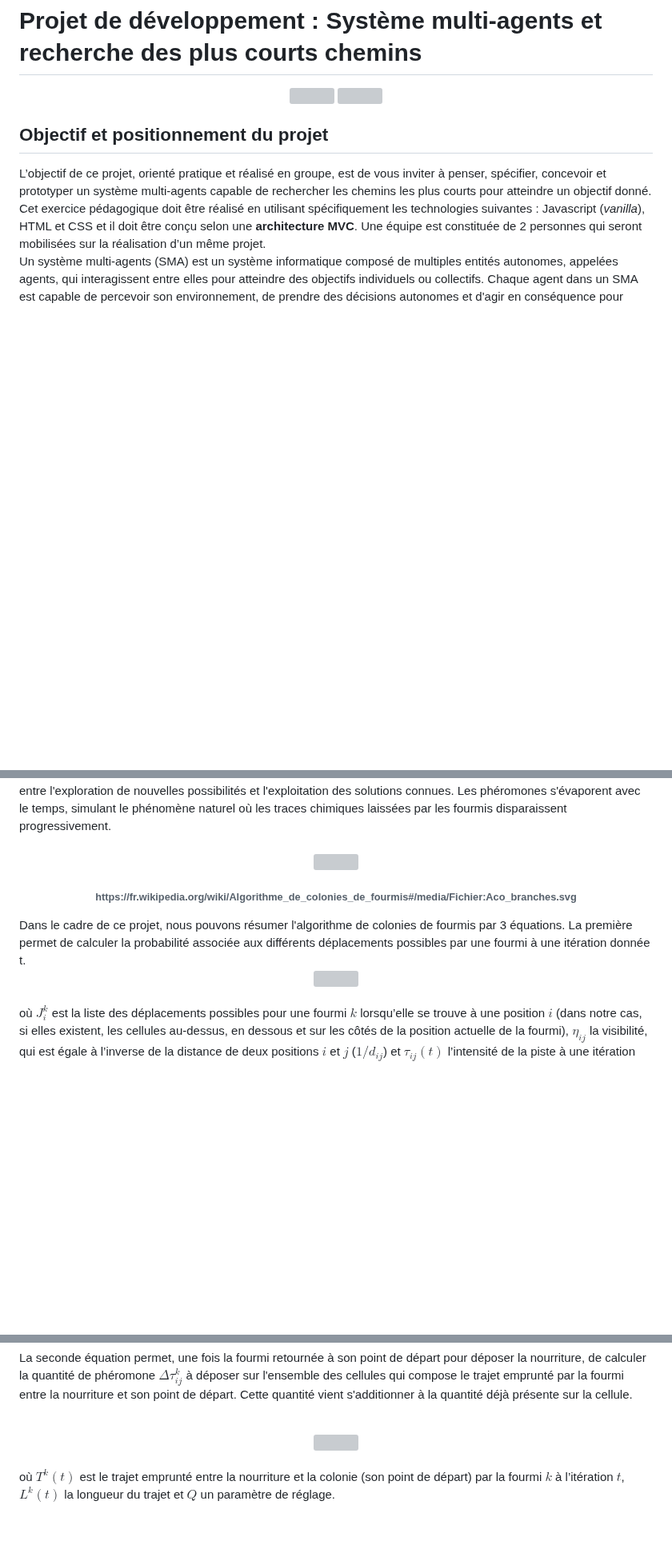
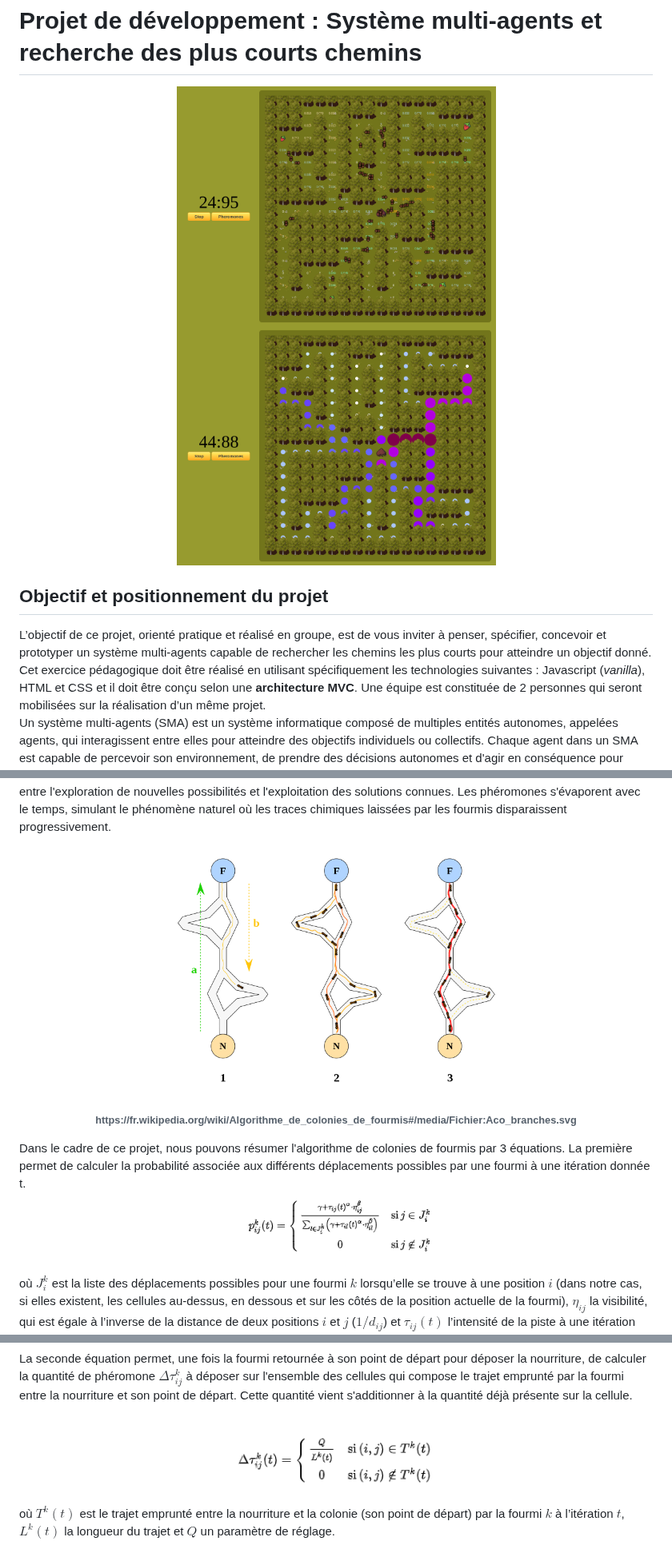
Before and after one commit to odilonv/AntGame, a Markdown page: README.md, 3 parts joined by grey strips. Shown at 80% size. GitHub-like rendering; blank space fills up the shorter version; grey boxes are pictures that could not be loaded.

Commit message:
clean architecture

```diff
--- a/README.md
+++ b/README.md
@@ -1,8 +1,8 @@
 <h1> Projet de développement : Système multi-agents et recherche des plus courts chemins </h1>
 
 <div align="center">
-    <img src="images/startDemo.png" height="300">
-    <img src="images/endDemo.png" height="300">
+    <img src="web/images/startDemo.png" height="300">
+    <img src="web/images/endDemo.png" height="300">
 </div>
 
 <h2>Objectif et positionnement du projet</h2>
@@ -91,7 +91,7 @@ Ce projet est inspiré de l'algorithme de colonies de fourmis qui est une métho
 <br>
 
 <div align="center">
-    <img src="images/algoAnt.png" height="300"/>
+    <img src="web/images/algoAnt.png" height="300"/>
     <h6>https://fr.wikipedia.org/wiki/Algorithme_de_colonies_de_fourmis#/media/Fichier:Aco_branches.svg</h6>
 </div>
 
@@ -101,7 +101,7 @@ Dans le cadre de ce projet, nous pouvons résumer l'algorithme de colonies de fo
 <br>
 
   <div align="center">
-    <img src="images/formule1.png" width="250">
+    <img src="web/images/formule1.png" width="250">
   </div>
 
 <br>
@@ -115,7 +115,7 @@ La seconde équation permet, une fois la fourmi retournée à son point de dépa
 <br>
 
   <div align="center">
-    <img src="images/formule2.png" width="250">
+    <img src="web/images/formule2.png" width="250">
   </div>
 
 <br>
```
Also changed, not shown: other parts of README.md (+1 -1 lines).
